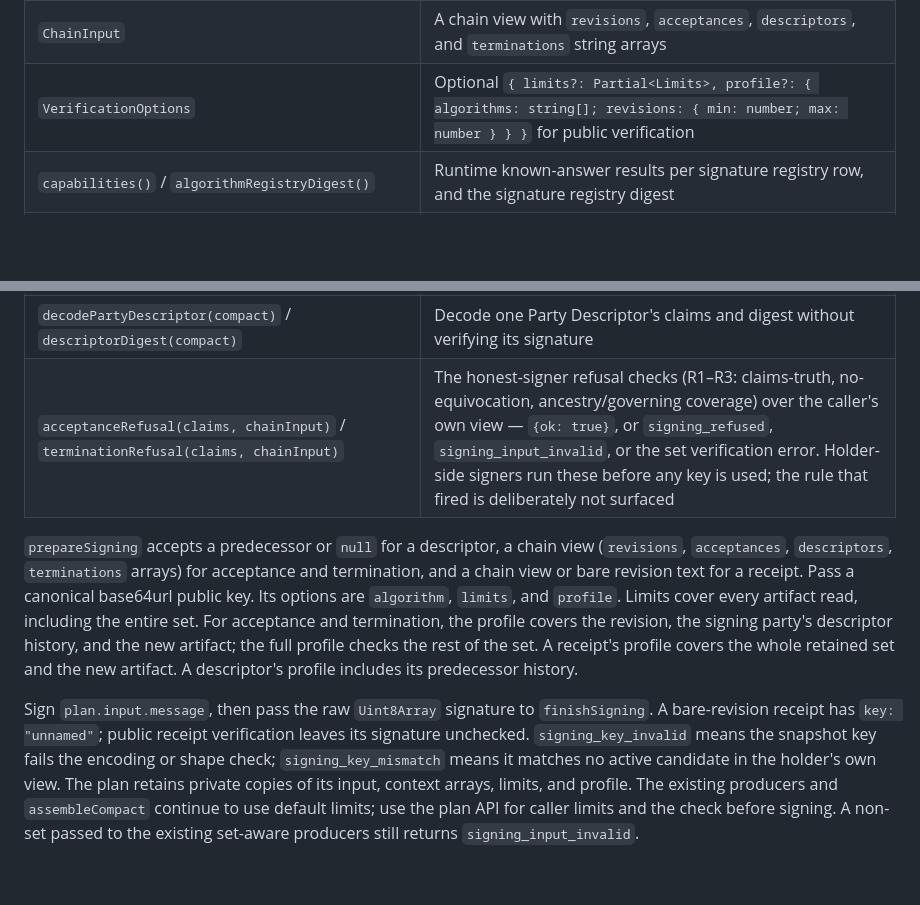
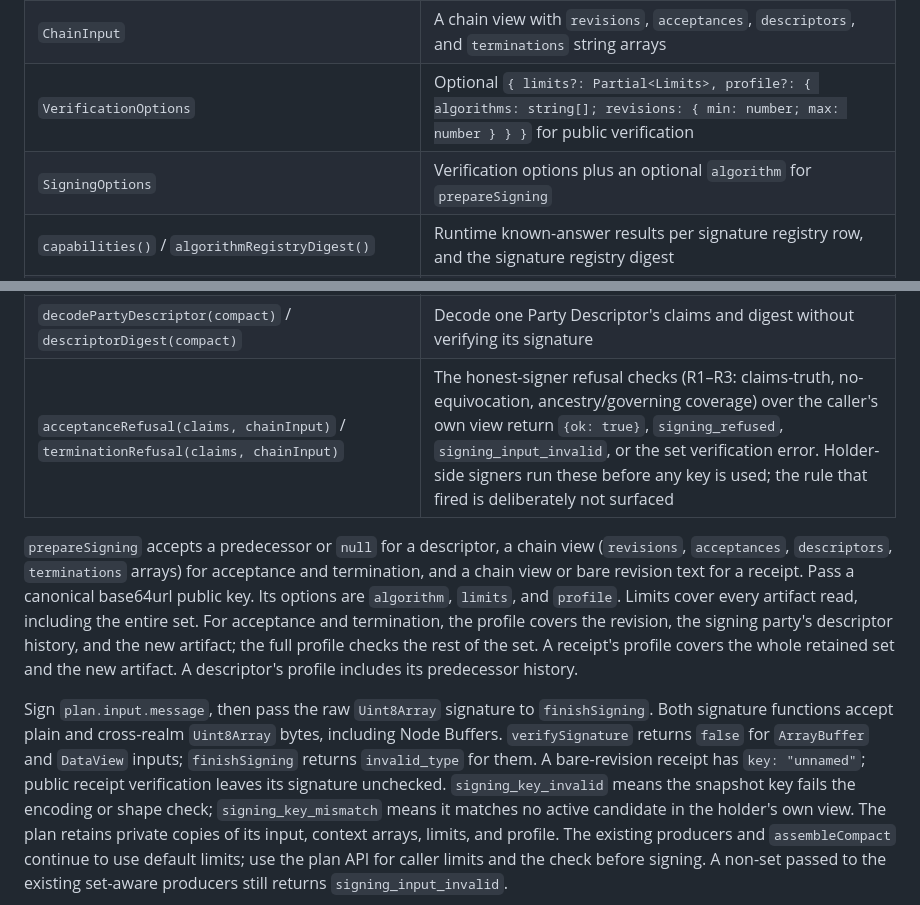
Before and after one commit to baselabs/charter_agreement_protocol_typescript, a Markdown page: README.md, 2 parts joined by grey strips. Drawn GitHub-style; blank space fills up the shorter version.

```diff
--- a/README.md
+++ b/README.md
@@ -63,6 +63,7 @@ cannot verify green.
 | `Limits`, `DEFAULT_LIMITS`, `MAXIMUM_LIMITS` | Closed limits type, reference defaults and compiled maximum values; overrides must be nonnegative integers within the maximums |
 | `ChainInput` | A chain view with `revisions`, `acceptances`, `descriptors`, and `terminations` string arrays |
 | `VerificationOptions` | Optional `{ limits?: Partial<Limits>, profile?: { algorithms: string[]; revisions: { min: number; max: number } } }` for public verification |
+| `SigningOptions` | Verification options plus an optional `algorithm` for `prepareSigning` |
 | `capabilities()` / `algorithmRegistryDigest()` | Runtime known-answer results per signature registry row, and the signature registry digest |
 | `CERTIFIED_INDEX_SHA256_BASE64URL`, `CERTIFIED_REGISTRY_DIGEST` | The certified identity pins this build carries |
 | `verifyDescriptor(compact, predecessor?, options?)` / `verifyDescriptorChain(compacts, options?)` | Artifact-level verification: one party descriptor (with optional predecessor facts), or a full descriptor chain |
@@ -79,7 +80,7 @@ cannot verify green.
 | `governingRevision(chainInput, at, options?)` | The unique governing revision at one UTC instant — a digest, or `contested`/`none`, including verified termination closing |
 | `decodeCharterRevision(text, options?)` / `revisionDigest(text, options?)` | Decode one canonical unsigned Charter Revision (claims + content digest over the exact text bytes) |
 | `decodePartyDescriptor(compact)` / `descriptorDigest(compact)` | Decode one Party Descriptor's claims and digest without verifying its signature |
-| `acceptanceRefusal(claims, chainInput)` / `terminationRefusal(claims, chainInput)` | The honest-signer refusal checks (R1–R3: claims-truth, no-equivocation, ancestry/governing coverage) over the caller's own view — `{ok: true}`, or `signing_refused`, `signing_input_invalid`, or the set verification error. Holder-side signers run these before any key is used; the rule that fired is deliberately not surfaced |
+| `acceptanceRefusal(claims, chainInput)` / `terminationRefusal(claims, chainInput)` | The honest-signer refusal checks (R1–R3: claims-truth, no-equivocation, ancestry/governing coverage) over the caller's own view return `{ok: true}`, `signing_refused`, `signing_input_invalid`, or the set verification error. Holder-side signers run these before any key is used; the rule that fired is deliberately not surfaced |
 
 `prepareSigning` accepts a predecessor or `null` for a descriptor, a chain view
 (`revisions`, `acceptances`, `descriptors`, `terminations` arrays) for acceptance
@@ -89,11 +90,13 @@ canonical base64url public key. Its options are `algorithm`, `limits`, and
 acceptance and termination, the profile covers the revision, the signing party's
 descriptor history, and the new artifact; the full profile checks the rest of
 the set. A receipt's profile covers the whole retained set and the new artifact.
-A descriptor's profile includes its
-predecessor history.
+A descriptor's profile includes its predecessor history.
 
 Sign `plan.input.message`, then pass the raw `Uint8Array` signature to
-`finishSigning`. A bare-revision receipt has `key: "unnamed"`; public receipt
+`finishSigning`. Both signature functions accept plain and cross-realm
+`Uint8Array` bytes, including Node Buffers. `verifySignature` returns `false` for
+`ArrayBuffer` and `DataView` inputs; `finishSigning` returns `invalid_type` for
+them. A bare-revision receipt has `key: "unnamed"`; public receipt
 verification leaves its signature unchecked. `signing_key_invalid` means the
 snapshot key fails the encoding or shape check; `signing_key_mismatch` means it
 matches no active candidate in the holder's own view. The plan retains private
```
Also changed, not shown: CHANGELOG.md (+19 -7 lines).
